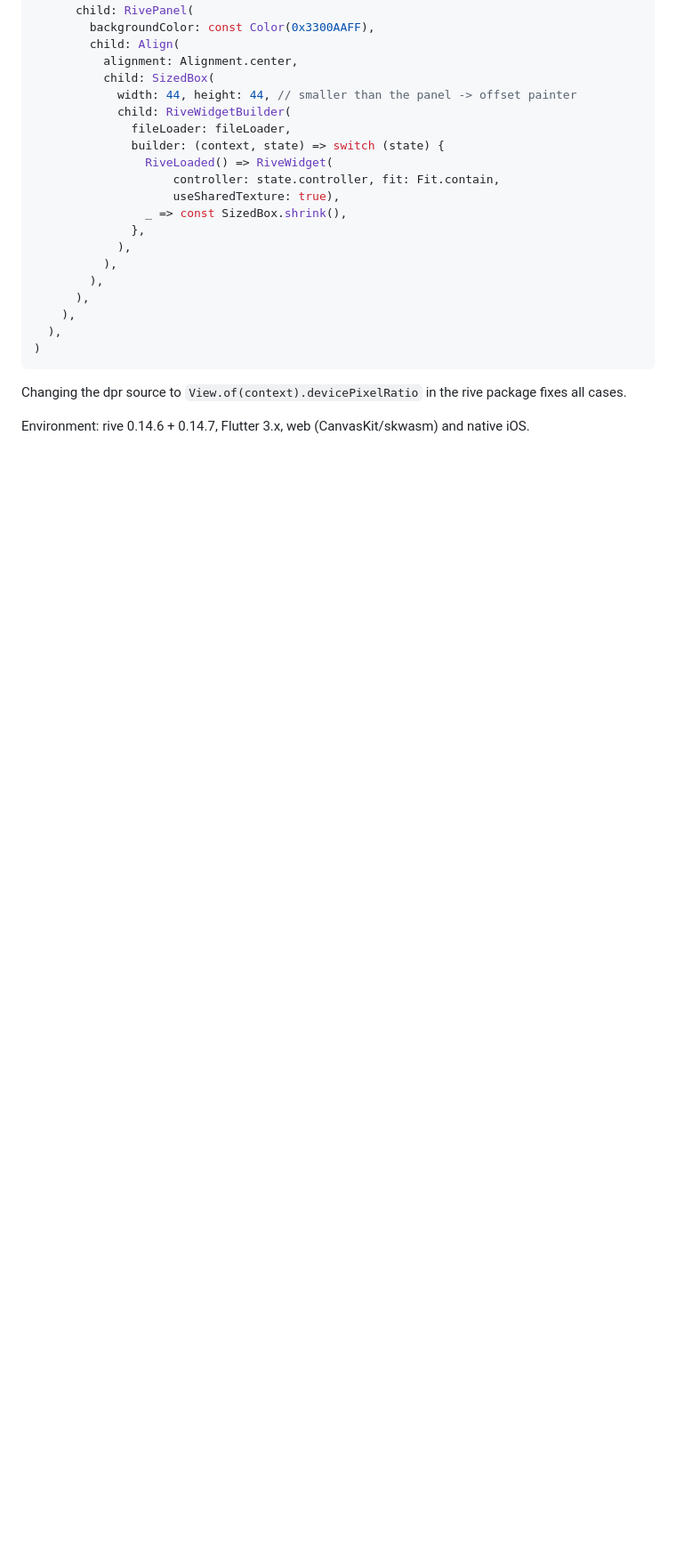
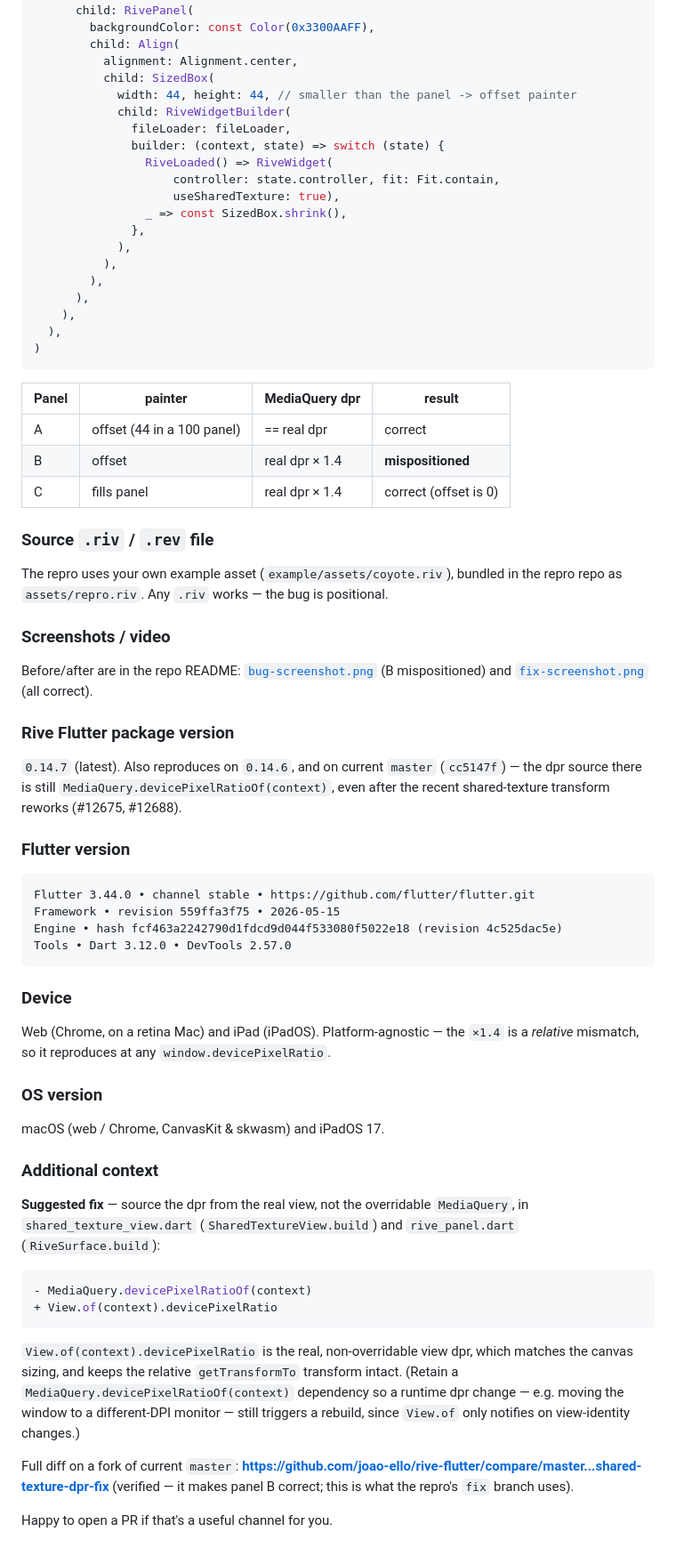
Before and after one commit to joao-ello/rive-shared-texture-dpr-repro, a Markdown page: UPSTREAM_ISSUE.md, the part around one of its changes. Shown at 89% size. Rendered like a GitHub page; blank space fills up the shorter version.

````diff
--- a/UPSTREAM_ISSUE.md
+++ b/UPSTREAM_ISSUE.md
@@ -91,6 +64,52 @@ MediaQuery(
 )
 ```
 
-Changing the dpr source to `View.of(context).devicePixelRatio` in the rive package fixes all cases.
+| Panel | painter | MediaQuery dpr | result |
+| -- | -- | -- | -- |
+| A | offset (44 in a 100 panel) | == real dpr | correct |
+| B | offset | real dpr × 1.4 | **mispositioned** |
+| C | fills panel | real dpr × 1.4 | correct (offset is 0) |
 
-Environment: rive 0.14.6 + 0.14.7, Flutter 3.x, web (CanvasKit/skwasm) and native iOS.
+### Source `.riv` / `.rev` file
+
+The repro uses your own example asset (`example/assets/coyote.riv`), bundled in the repro repo as `assets/repro.riv`. Any `.riv` works — the bug is positional.
+
+### Screenshots / video
+
+Before/after are in the repo README: [`bug-screenshot.png`](https://github.com/joao-ello/rive-shared-texture-dpr-repro/blob/main/bug-screenshot.png) (B mispositioned) and [`fix-screenshot.png`](https://github.com/joao-ello/rive-shared-texture-dpr-repro/blob/main/fix-screenshot.png) (all correct).
+
+### Rive Flutter package version
+
+`0.14.7` (latest). Also reproduces on `0.14.6`, and on current `master` (`cc5147f`) — the dpr source there is still `MediaQuery.devicePixelRatioOf(context)`, even after the recent shared-texture transform reworks (#12675, #12688).
+
+### Flutter version
+
+```
+Flutter 3.44.0 • channel stable • https://github.com/flutter/flutter.git
+Framework • revision 559ffa3f75 • 2026-05-15
+Engine • hash fcf463a2242790d1fdcd9d044f533080f5022e18 (revision 4c525dac5e)
+Tools • Dart 3.12.0 • DevTools 2.57.0
+```
+
+### Device
+
+Web (Chrome, on a retina Mac) and iPad (iPadOS). Platform-agnostic — the `×1.4` is a *relative* mismatch, so it reproduces at any `window.devicePixelRatio`.
+
+### OS version
+
+macOS (web / Chrome, CanvasKit & skwasm) and iPadOS 17.
+
+### Additional context
+
+**Suggested fix** — source the dpr from the real view, not the overridable `MediaQuery`, in `shared_texture_view.dart` (`SharedTextureView.build`) and `rive_panel.dart` (`RiveSurface.build`):
+
+```dart
+- MediaQuery.devicePixelRatioOf(context)
++ View.of(context).devicePixelRatio
+```
+
+`View.of(context).devicePixelRatio` is the real, non-overridable view dpr, which matches the canvas sizing, and keeps the relative `getTransformTo` transform intact. (Retain a `MediaQuery.devicePixelRatioOf(context)` dependency so a runtime dpr change — e.g. moving the window to a different-DPI monitor — still triggers a rebuild, since `View.of` only notifies on view-identity changes.)
+
+Full diff on a fork of current `master`: **https://github.com/joao-ello/rive-flutter/compare/master...shared-texture-dpr-fix** (verified — it makes panel B correct; this is what the repro's `fix` branch uses).
+
+Happy to open a PR if that's a useful channel for you.
````
Also changed, not shown: other parts of UPSTREAM_ISSUE.md (+19 -46 lines).
